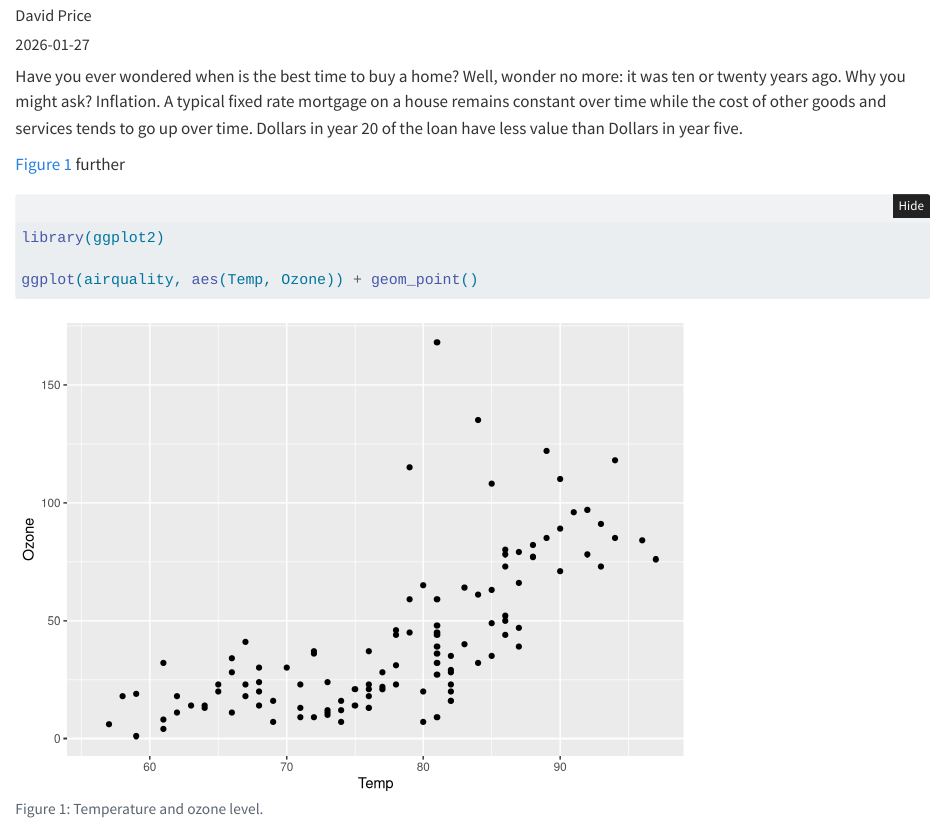
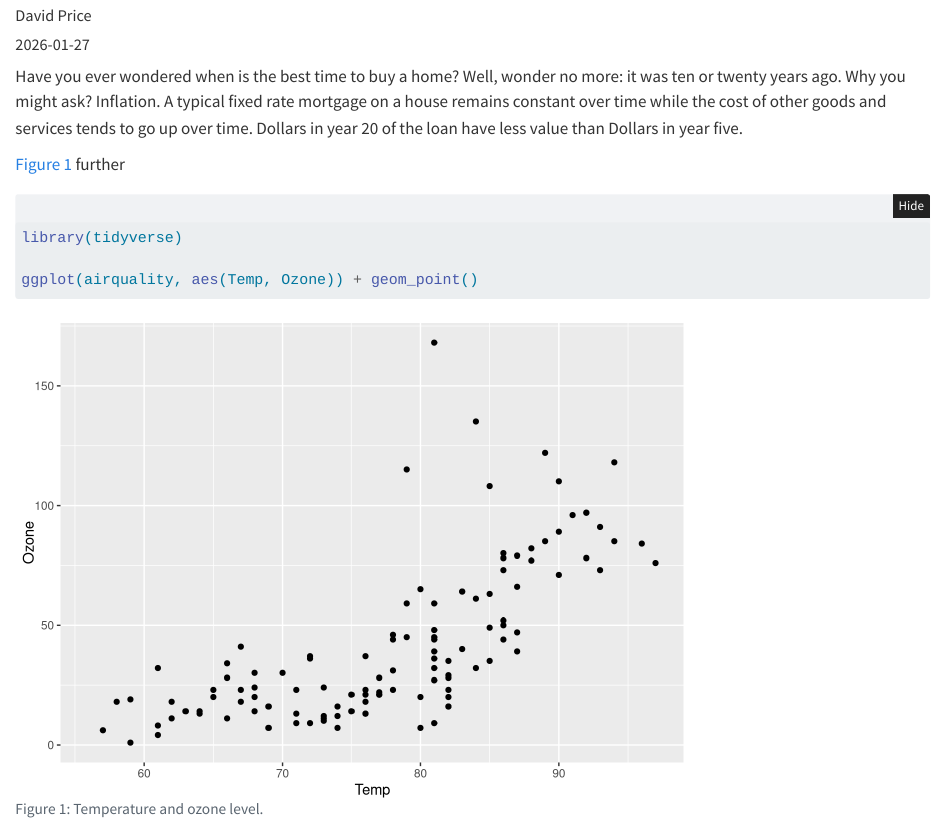
Before and after one commit to indy-reed/numbers-blog, a Quarto document (posts/mortgaged-with-interest/index.qmd): the page in a window 1100 px wide, from 70 px down. Rendered offline with R 4.5, knitr and Pandoc in place of Quarto, with nearby package versions; folded parts are opened.

Commit message:
Next change

```diff
--- a/posts/mortgaged-with-interest/index.qmd
+++ b/posts/mortgaged-with-interest/index.qmd
@@ -18,7 +18,7 @@ Have you ever wondered when is the best time to buy a home? Well, wonder no more
 #| fig-cap: "Temperature and ozone level."
 #| warning: false
 
-library(ggplot2)
+library(tidyverse)
 
 ggplot(airquality, aes(Temp, Ozone)) + geom_point()
 
```
